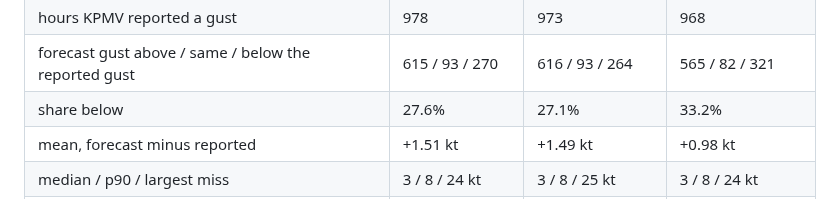
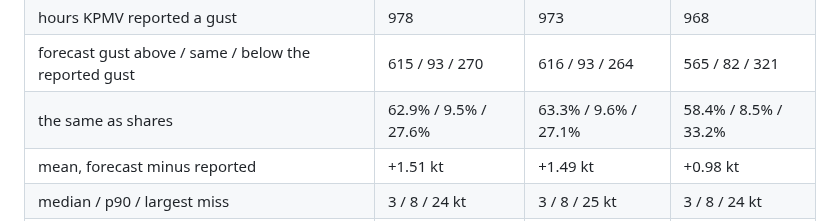
Before and after one commit to amelia-m/lspc-weather, a Markdown page: docs/nws-gust-archive.md, the part around the change. Rendered like a GitHub page.

Commit message:
Docs: the gust re-reading's above/same/below as shares
Co-Authored-By: Claude Fable 5.1 <noreply@anthropic.com>
Claude-Session: https://claude.ai/code/session_01PwvQJS4FhUuPgRjZimqDac

```diff
--- a/docs/nws-gust-archive.md
+++ b/docs/nws-gust-archive.md
@@ -305,7 +305,7 @@ reported gust (14 more).
 | hours paired | 4,862 | 4,857 | 4,839 |
 | hours KPMV reported a gust | 978 | 973 | 968 |
 | forecast gust above / same / below the reported gust | 615 / 93 / 270 | 616 / 93 / 264 | 565 / 82 / 321 |
-| share below | 27.6% | 27.1% | 33.2% |
+| the same as shares | 62.9% / 9.5% / 27.6% | 63.3% / 9.6% / 27.1% | 58.4% / 8.5% / 33.2% |
 | mean, forecast minus reported | +1.51 kt | +1.49 kt | +0.98 kt |
 | median / p90 / largest miss | 3 / 8 / 24 kt | 3 / 8 / 25 kt | 3 / 8 / 24 kt |
 | no gust reported: forecast gust over the steady wind, mean | +5.88 kt (3,884 h) | +5.92 kt | +5.96 kt |
```
